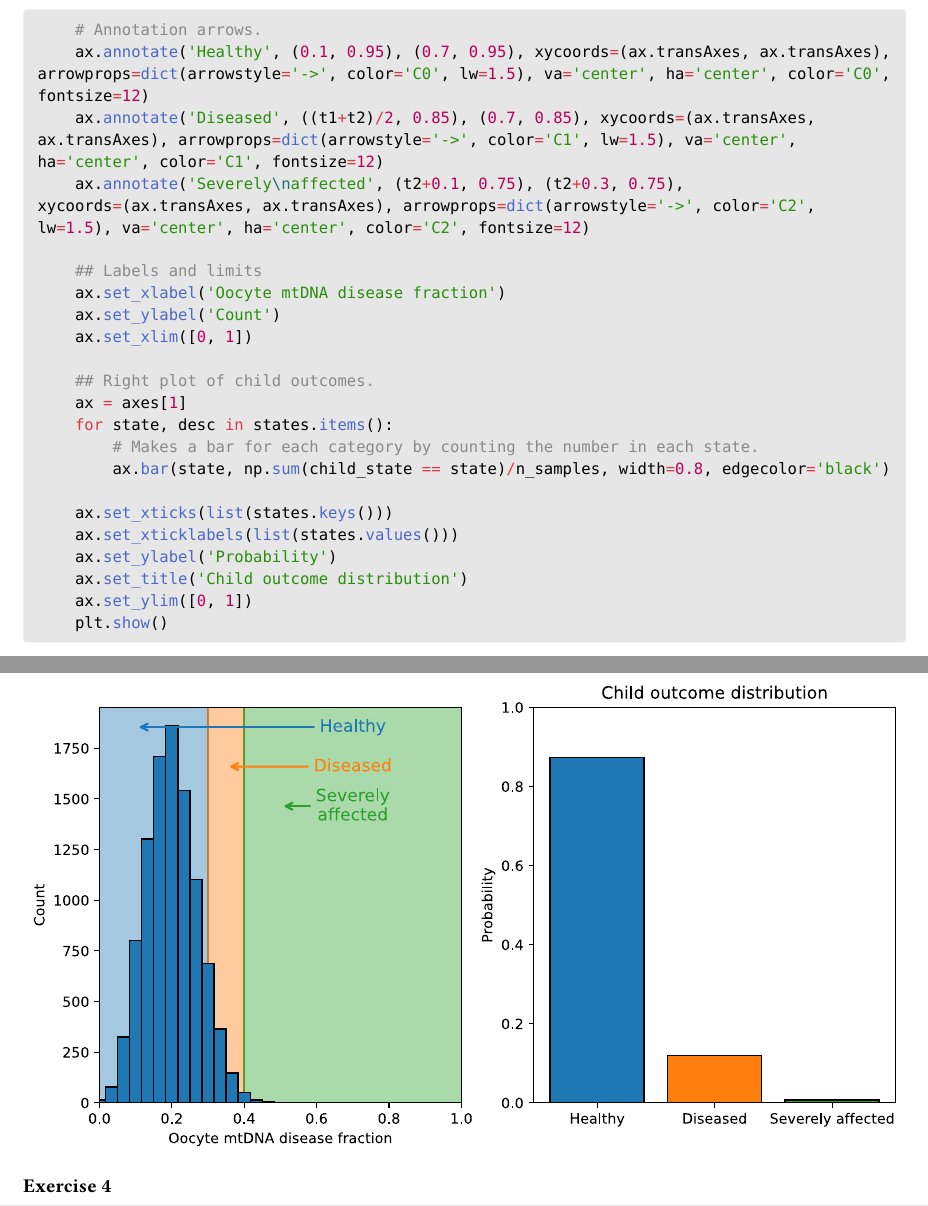
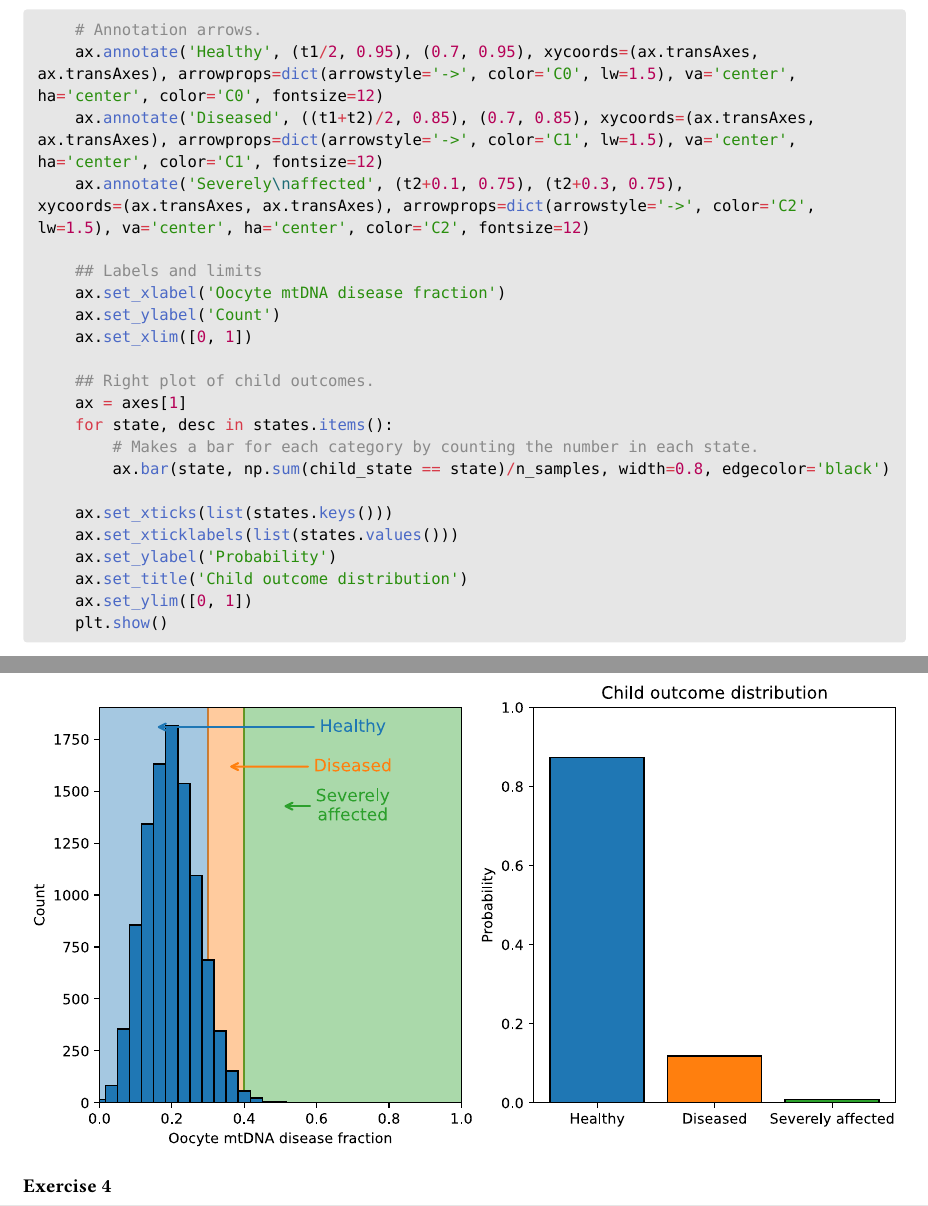
Before and after one commit to au-mbg/molecular_genetics, a Quarto document (quarto/lessons/genetic_drift_mitochondrial.qmd): two parts of pages 4 and 5 of 5, joined at a grey line, cut so that both start at the same text. The pictures show the output file notebooks/genetic_drift_mitochondrial.pdf that the author committed with the source.

Commit message:
Another minor update.

```diff
--- a/quarto/lessons/genetic_drift_mitochondrial.qmd
+++ b/quarto/lessons/genetic_drift_mitochondrial.qmd
@@ -106,7 +106,7 @@
     ax.axvspan(t2, 1, color='C2', alpha=0.4, zorder=-1)
 
     # Annotation arrows.
-    ax.annotate('Healthy', (0.1, 0.95), (0.7, 0.95), xycoords=(ax.transAxes, ax.transAxes), arrowprops=dict(arrowstyle='->', color='C0', lw=1.5), va='center', ha='center', color='C0', fontsize=12)
+    ax.annotate('Healthy', (t1/2, 0.95), (0.7, 0.95), xycoords=(ax.transAxes, ax.transAxes), arrowprops=dict(arrowstyle='->', color='C0', lw=1.5), va='center', ha='center', color='C0', fontsize=12)
     ax.annotate('Diseased', ((t1+t2)/2, 0.85), (0.7, 0.85), xycoords=(ax.transAxes, ax.transAxes), arrowprops=dict(arrowstyle='->', color='C1', lw=1.5), va='center', ha='center', color='C1', fontsize=12)
     ax.annotate('Severely\naffected', (t2+0.1, 0.75), (t2+0.3, 0.75), xycoords=(ax.transAxes, ax.transAxes), arrowprops=dict(arrowstyle='->', color='C2', lw=1.5), va='center', ha='center', color='C2', fontsize=12)
 
```
Also changed, not shown: notebooks/genetic_drift_mitochondrial.pdf, notebooks/molgen_trait_simulation.pdf, notebooks/simulating_inheritance.pdf, quarto/_output/lessons/genetic_drift_mitochondrial.pdf, quarto/_output/lessons/molgen_trait_simulation.pdf, quarto/_output/lessons/simulating_inheritance.pdf, 6 other files.
